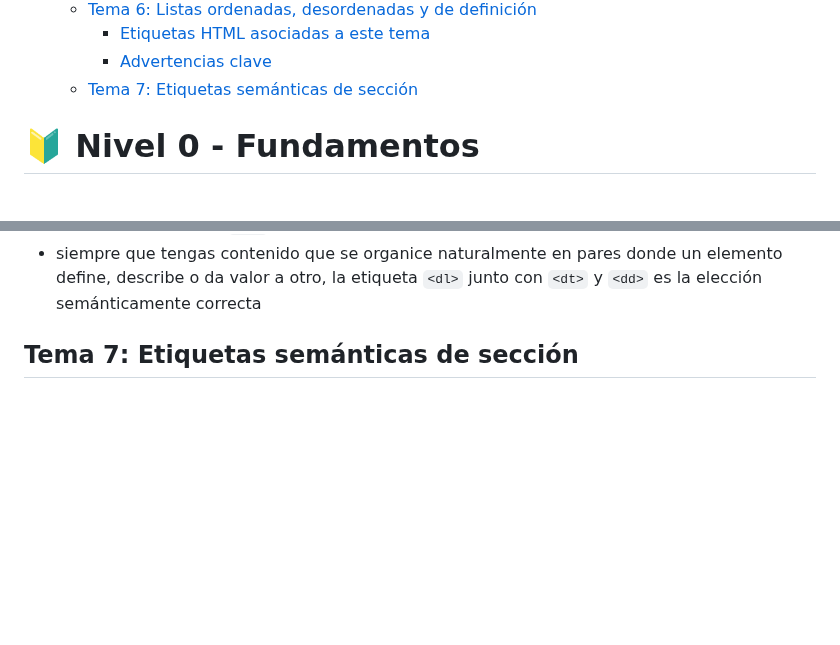
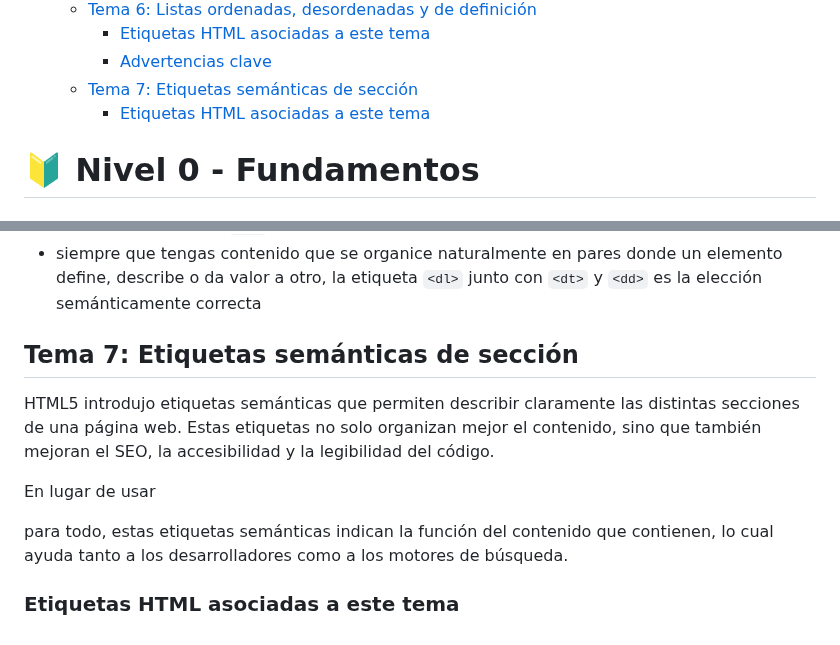
Before and after one commit to jcbalbdev/guia-html, a Markdown page: README.md, 2 parts joined by grey strips. Rendered like a GitHub page; blank space fills up the shorter version.

Commit message:
Actualización automática: 2025-05-07 11:29:44

```diff
--- a/README.md
+++ b/README.md
@@ -28,6 +28,7 @@
     - [Etiquetas HTML asociadas a este tema](#etiquetas-html-asociadas-a-este-tema-3)
     - [Advertencias clave](#advertencias-clave-5)
   - [Tema 7: Etiquetas semánticas de sección](#tema-7-etiquetas-semánticas-de-sección)
+    - [Etiquetas HTML asociadas a este tema](#etiquetas-html-asociadas-a-este-tema-4)
 
 
 
@@ -431,3 +432,9 @@ Las **listas** en HTML permiten organizar contenido relacionado de forma estruct
 - siempre que tengas contenido que se organice naturalmente en pares donde un elemento define, describe o da valor a otro, la etiqueta `<dl>` junto con `<dt>` y `<dd>` es la elección semánticamente correcta
 
 ## Tema 7: Etiquetas semánticas de sección
+
+HTML5 introdujo etiquetas semánticas que permiten describir claramente las distintas secciones de una página web. Estas etiquetas no solo organizan mejor el contenido, sino que también mejoran el SEO, la accesibilidad y la legibilidad del código.
+
+En lugar de usar <div> para todo, estas etiquetas semánticas indican la función del contenido que contienen, lo cual ayuda tanto a los desarrolladores como a los motores de búsqueda.
+
+### Etiquetas HTML asociadas a este tema
```
